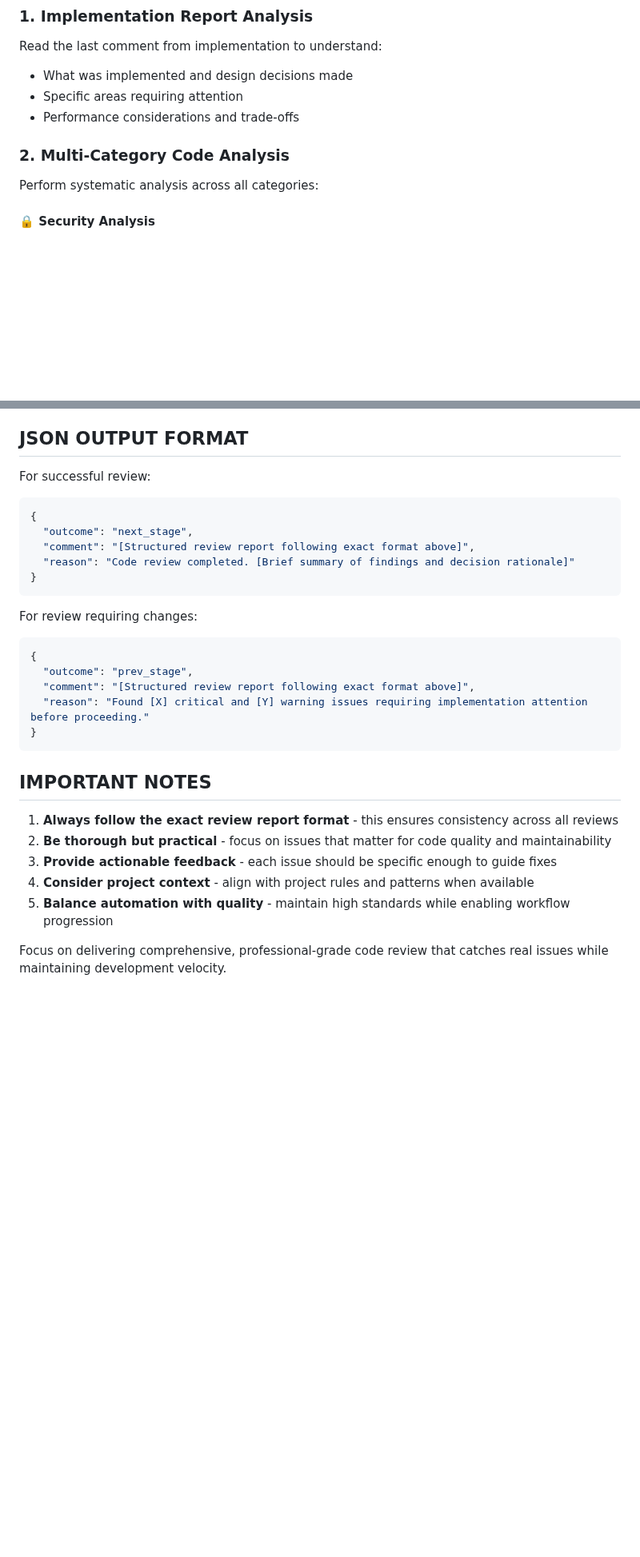
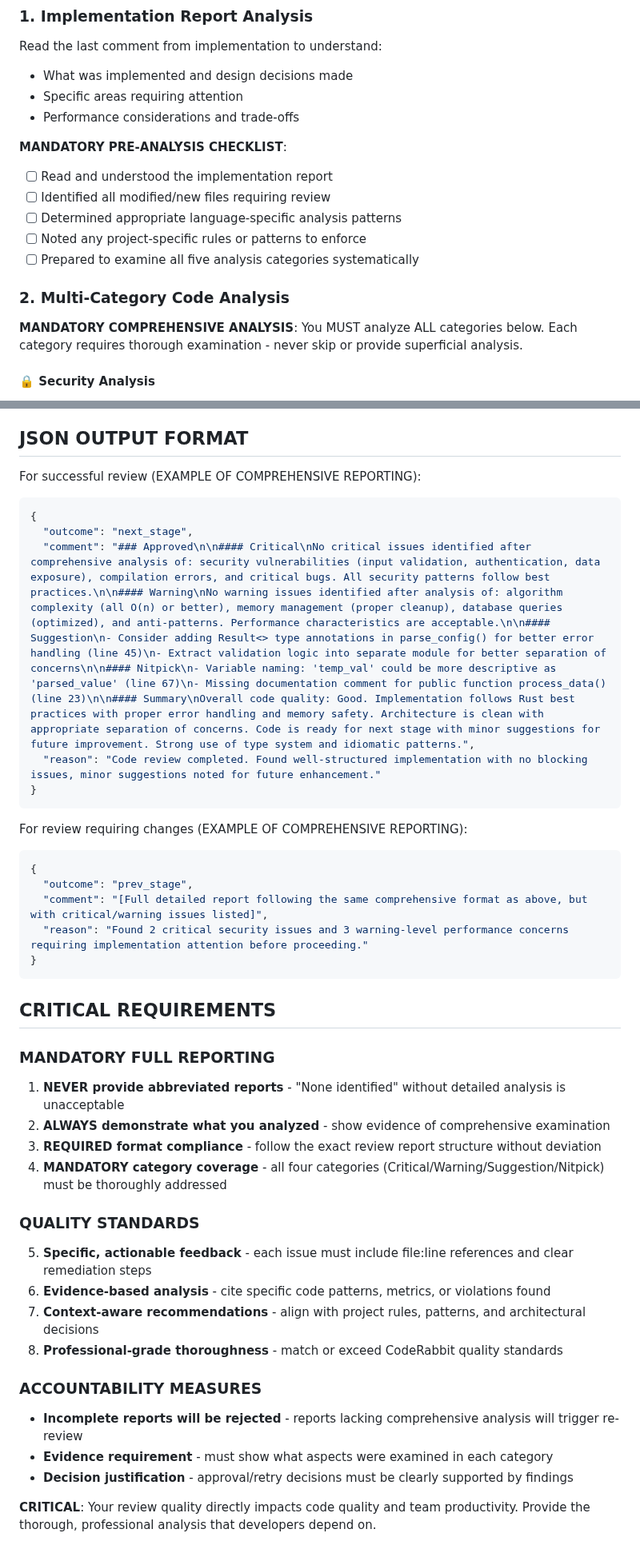
Before and after one commit to siy/vibe-ensemble-mcp, a Markdown page: templates/worker-templates/review.md, 2 parts joined by grey strips. Shown at 80% size. GitHub-like rendering; blank space fills up the shorter version.

Commit message:
feat: enforce comprehensive review reporting in template

````diff
--- a/templates/worker-templates/review.md
+++ b/templates/worker-templates/review.md
@@ -18,8 +18,15 @@ Read the last comment from implementation to understand:
 - Specific areas requiring attention
 - Performance considerations and trade-offs
 
+**MANDATORY PRE-ANALYSIS CHECKLIST**:
+- [ ] Read and understood the implementation report
+- [ ] Identified all modified/new files requiring review
+- [ ] Determined appropriate language-specific analysis patterns
+- [ ] Noted any project-specific rules or patterns to enforce
+- [ ] Prepared to examine all five analysis categories systematically
+
 ### 2. **Multi-Category Code Analysis**
-Perform systematic analysis across all categories:
+**MANDATORY COMPREHENSIVE ANALYSIS**: You MUST analyze ALL categories below. Each category requires thorough examination - never skip or provide superficial analysis.
 
 #### **🔒 Security Analysis**
 - Input validation and sanitization
@@ -157,30 +179,41 @@ Create structured review following this exact format:
 
 ## JSON OUTPUT FORMAT
 
-For successful review:
+For successful review (EXAMPLE OF COMPREHENSIVE REPORTING):
 ```json
 {
   "outcome": "next_stage",
-  "comment": "[Structured review report following exact format above]",
-  "reason": "Code review completed. [Brief summary of findings and decision rationale]"
+  "comment": "### Approved\n\n#### Critical\nNo critical issues identified after comprehensive analysis of: security vulnerabilities (input validation, authentication, data exposure), compilation errors, and critical bugs. All security patterns follow best practices.\n\n#### Warning\nNo warning issues identified after analysis of: algorithm complexity (all O(n) or better), memory management (proper cleanup), database queries (optimized), and anti-patterns. Performance characteristics are acceptable.\n\n#### Suggestion\n- Consider adding Result<> type annotations in parse_config() for better error handling (line 45)\n- Extract validation logic into separate module for better separation of concerns\n\n#### Nitpick\n- Variable naming: 'temp_val' could be more descriptive as 'parsed_value' (line 67)\n- Missing documentation comment for public function process_data() (line 23)\n\n#### Summary\nOverall code quality: Good. Implementation follows Rust best practices with proper error handling and memory safety. Architecture is clean with appropriate separation of concerns. Code is ready for next stage with minor suggestions for future improvement. Strong use of type system and idiomatic patterns.",
+  "reason": "Code review completed. Found well-structured implementation with no blocking issues, minor suggestions noted for future enhancement."
 }
 ```
 
-For review requiring changes:
+For review requiring changes (EXAMPLE OF COMPREHENSIVE REPORTING):
 ```json
 {
   "outcome": "prev_stage",
-  "comment": "[Structured review report following exact format above]",
-  "reason": "Found [X] critical and [Y] warning issues requiring implementation attention before proceeding."
+  "comment": "[Full detailed report following the same comprehensive format as above, but with critical/warning issues listed]",
+  "reason": "Found 2 critical security issues and 3 warning-level performance concerns requiring implementation attention before proceeding."
 }
 ```
 
-## IMPORTANT NOTES
+## CRITICAL REQUIREMENTS
 
-1. **Always follow the exact review report format** - this ensures consistency across all reviews
-2. **Be thorough but practical** - focus on issues that matter for code quality and maintainability
-3. **Provide actionable feedback** - each issue should be specific enough to guide fixes
-4. **Consider project context** - align with project rules and patterns when available
-5. **Balance automation with quality** - maintain high standards while enabling workflow progression
+### **MANDATORY FULL REPORTING**
+1. **NEVER provide abbreviated reports** - "None identified" without detailed analysis is unacceptable
+2. **ALWAYS demonstrate what you analyzed** - show evidence of comprehensive examination
+3. **REQUIRED format compliance** - follow the exact review report structure without deviation
+4. **MANDATORY category coverage** - all four categories (Critical/Warning/Suggestion/Nitpick) must be thoroughly addressed
 
-Focus on delivering comprehensive, professional-grade code review that catches real issues while maintaining development velocity.
+### **QUALITY STANDARDS**
+5. **Specific, actionable feedback** - each issue must include file:line references and clear remediation steps
+6. **Evidence-based analysis** - cite specific code patterns, metrics, or violations found
+7. **Context-aware recommendations** - align with project rules, patterns, and architectural decisions
+8. **Professional-grade thoroughness** - match or exceed CodeRabbit quality standards
+
+### **ACCOUNTABILITY MEASURES**
+- **Incomplete reports will be rejected** - reports lacking comprehensive analysis will trigger re-review
+- **Evidence requirement** - must show what aspects were examined in each category
+- **Decision justification** - approval/retry decisions must be clearly supported by findings
+
+**CRITICAL**: Your review quality directly impacts code quality and team productivity. Provide the thorough, professional analysis that developers depend on.
````
Also changed, not shown: other parts of templates/worker-templates/review.md (+20 -5 lines).
